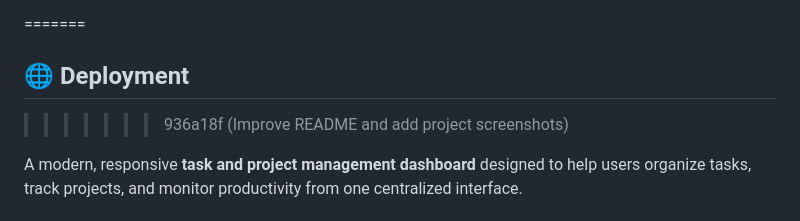
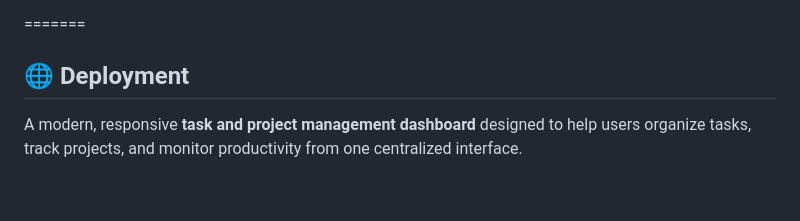
Before and after one commit to dr-StrangeX/DevTask, a Markdown page: README.md, the part around the change. GitHub-like rendering; blank space fills up the shorter version.

Commit message:
Clean up README by removing conflict markers
Removed unnecessary merge conflict markers from README.

```diff
--- a/README.md
+++ b/README.md
@@ -1,7 +1,6 @@
 # 🚀 DevTask — Productivity Dashboard
 =======
 ## 🌐 Deployment
->>>>>>> 936a18f (Improve README and add project screenshots)
 
 A modern, responsive **task and project management dashboard** designed to help users organize tasks, track projects, and monitor productivity from one centralized interface.
 
```
